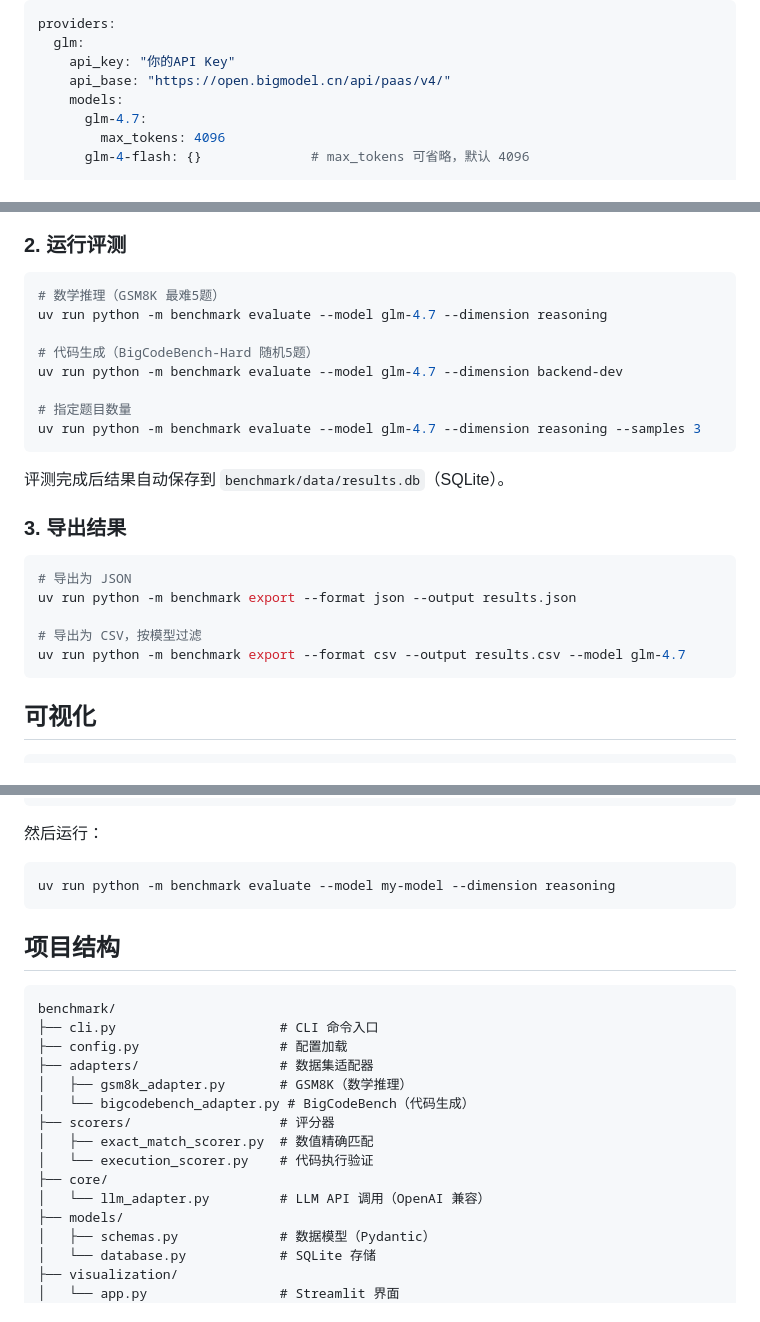
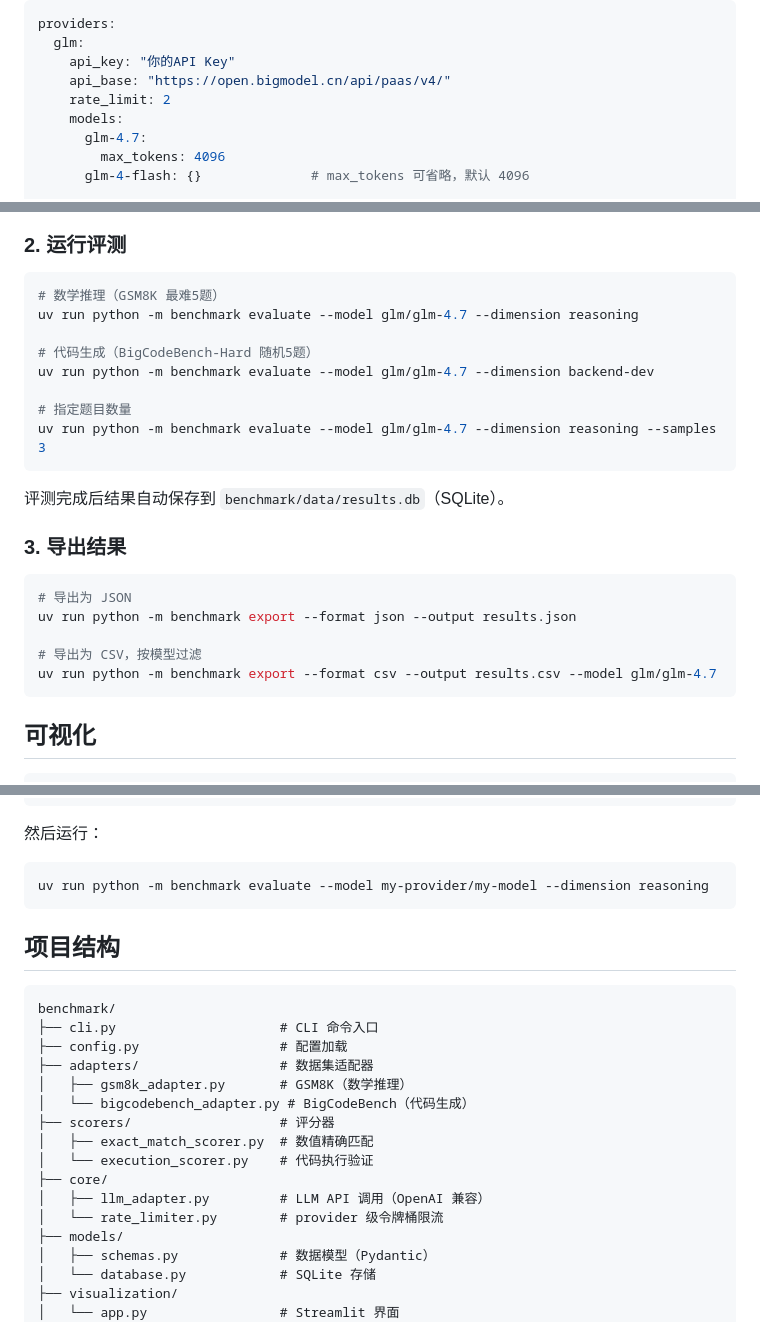
Before and after one commit to zhushanwen321/llm-api-daily-benchmark, a Markdown page: quickstart.md, 3 parts joined by grey strips. GitHub-like rendering.

Commit message:
docs(quickstart): 更新为 provider/model 格式
Co-Authored-By: Claude Opus 4.6 <noreply@anthropic.com>

````diff
--- a/quickstart.md
+++ b/quickstart.md
@@ -35,6 +35,7 @@ providers:
   glm:
     api_key: "你的API Key"
     api_base: "https://open.bigmodel.cn/api/paas/v4/"
+    rate_limit: 2
     models:
       glm-4.7:
         max_tokens: 4096
@@ -88,13 +89,13 @@ uv run python -m benchmark list-datasets
 
 ```bash
 # 数学推理（GSM8K 最难5题）
-uv run python -m benchmark evaluate --model glm-4.7 --dimension reasoning
+uv run python -m benchmark evaluate --model glm/glm-4.7 --dimension reasoning
 
 # 代码生成（BigCodeBench-Hard 随机5题）
-uv run python -m benchmark evaluate --model glm-4.7 --dimension backend-dev
+uv run python -m benchmark evaluate --model glm/glm-4.7 --dimension backend-dev
 
 # 指定题目数量
-uv run python -m benchmark evaluate --model glm-4.7 --dimension reasoning --samples 3
+uv run python -m benchmark evaluate --model glm/glm-4.7 --dimension reasoning --samples 3
 ```
 
 评测完成后结果自动保存到 `benchmark/data/results.db`（SQLite）。
@@ -106,7 +107,7 @@ uv run python -m benchmark evaluate --model glm-4.7 --dimension reasoning --samp
 uv run python -m benchmark export --format json --output results.json
 
 # 导出为 CSV，按模型过滤
-uv run python -m benchmark export --format csv --output results.csv --model glm-4.7
+uv run python -m benchmark export --format csv --output results.csv --model glm/glm-4.7
 ```
 
 ## 可视化
@@ -142,7 +143,7 @@ providers:
 然后运行：
 
 ```bash
-uv run python -m benchmark evaluate --model my-model --dimension reasoning
+uv run python -m benchmark evaluate --model my-provider/my-model --dimension reasoning
 ```
 
 ## 项目结构
@@ -158,7 +159,8 @@ benchmark/
 │   ├── exact_match_scorer.py  # 数值精确匹配
 │   └── execution_scorer.py    # 代码执行验证
 ├── core/
-│   └── llm_adapter.py         # LLM API 调用（OpenAI 兼容）
+│   ├── llm_adapter.py         # LLM API 调用（OpenAI 兼容）
+│   └── rate_limiter.py        # provider 级令牌桶限流
 ├── models/
 │   ├── schemas.py             # 数据模型（Pydantic）
 │   └── database.py            # SQLite 存储
````
